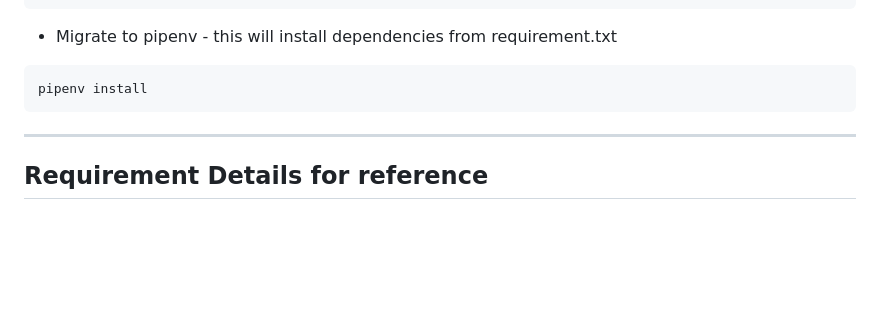
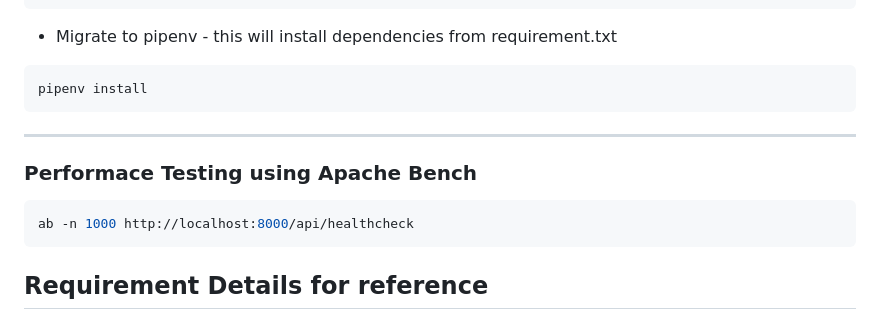
Before and after one commit to nileshverma054/event-management-api, a Markdown page: README.md, the part around the change. GitHub-like rendering; blank space fills up the shorter version.

Commit message:
added apache bench testing

````diff
--- a/README.md
+++ b/README.md
@@ -203,6 +203,12 @@ pipenv install
 
 ---
 
+### Performace Testing using Apache Bench
+
+```bash
+ab -n 1000 http://localhost:8000/api/healthcheck
+```
+
 ## Requirement Details for reference
 
 ### Event Management RESTful API
````
